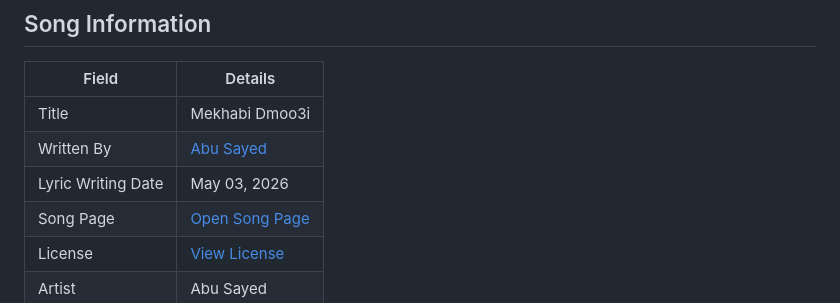
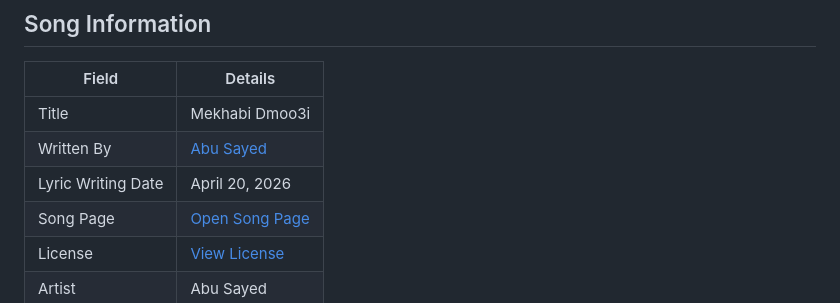
Before and after one commit to ImAbuSayed/mekhabi-dmoo3i, a Markdown page: README.md, the part around the change. Drawn GitHub-style.

Commit message:
docs: update public README

```diff
--- a/README.md
+++ b/README.md
@@ -10,7 +10,7 @@
 |-------|---------|
 | Title | Mekhabi Dmoo3i |
 | Written By | [Abu Sayed](https://abusayed.com.bd/) |
-| Lyric Writing Date | May 03, 2026 |
+| Lyric Writing Date | April 20, 2026 |
 | Song Page | [Open Song Page](https://imabusayed.github.io/mekhabi-dmoo3i/) |
 | License | [View License](./LICENSE.md) |
 | Artist | Abu Sayed |
```
